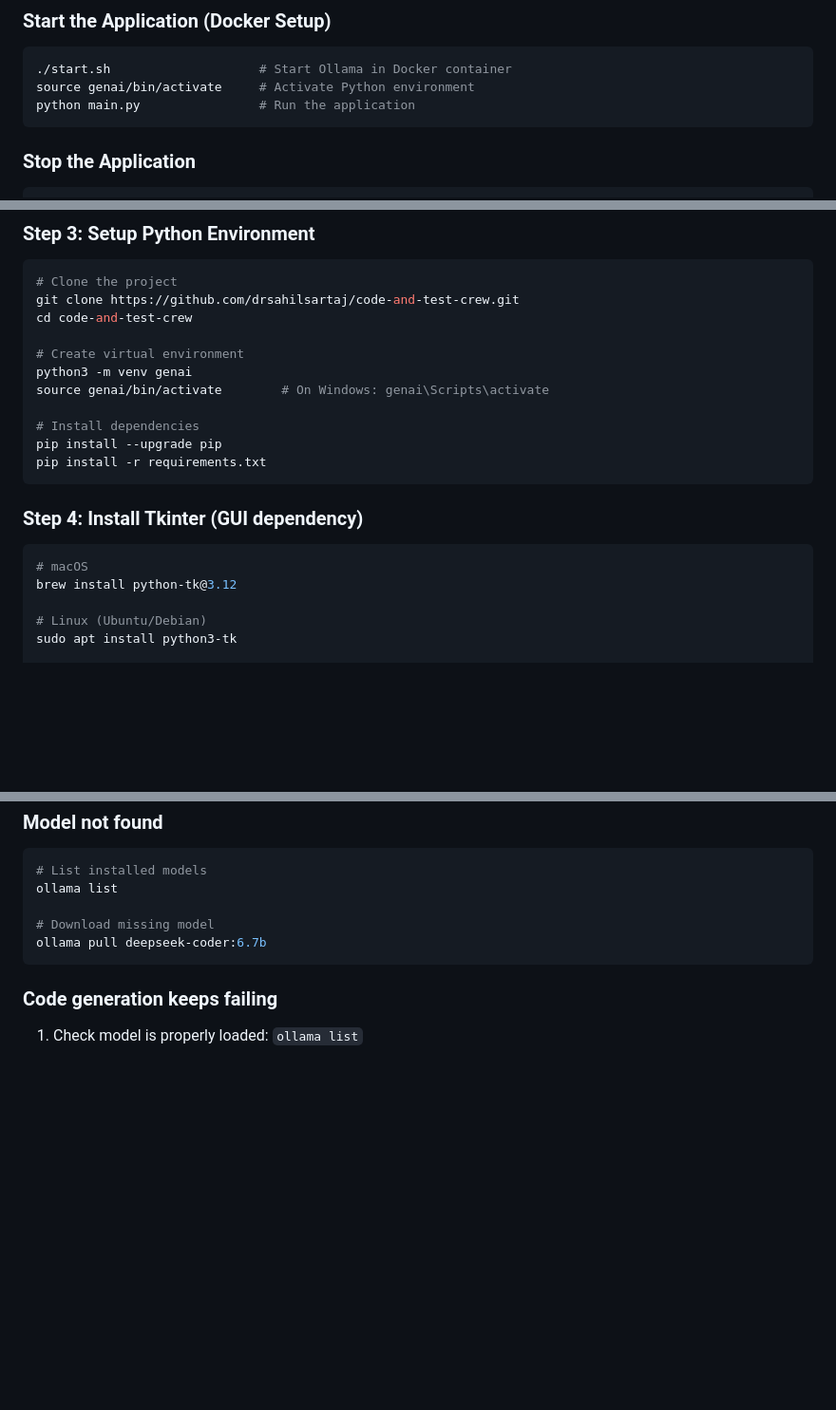
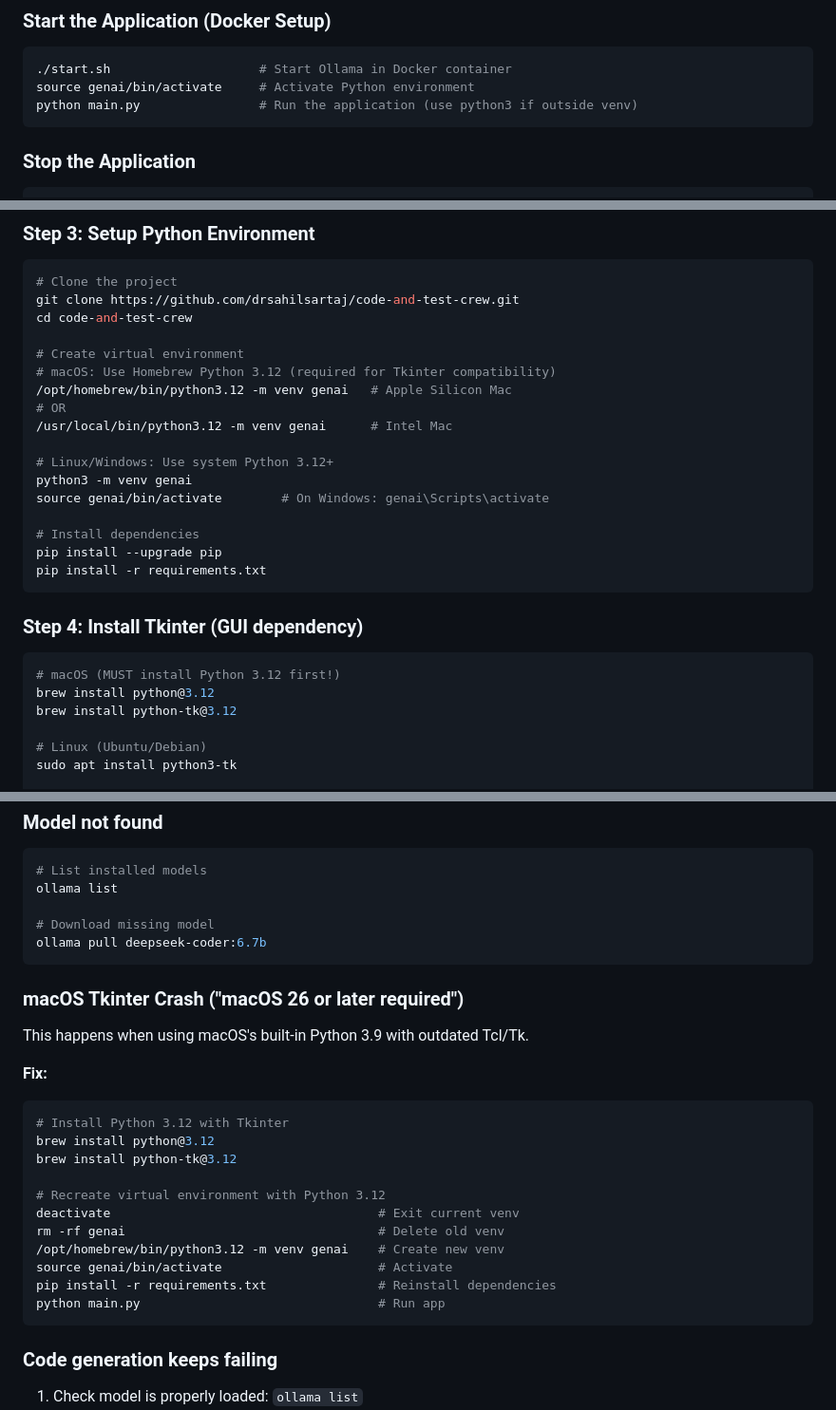
Before and after one commit to drsahilsartaj/code-and-test-crew, a Markdown page: README.md, 3 parts joined by grey strips. Shown: that part at 95% size. Rendered like a GitHub page; blank space fills up the shorter version.

Commit message:
Clarify Python usage and Tkinter installation in README
Updated README to clarify Python version requirements and usage instructions for macOS and virtual environments.

````diff
--- a/README.md
+++ b/README.md
@@ -40,7 +40,7 @@ Commands you'll use daily. **Copy-paste ready!**
 ```bash
 ./start.sh                    # Start Ollama in Docker container
 source genai/bin/activate     # Activate Python environment
-python main.py                # Run the application
+python main.py                # Run the application (use python3 if outside venv)
 ```
 
 ### Stop the Application
@@ -132,6 +132,12 @@ git clone https://github.com/drsahilsartaj/code-and-test-crew.git
 cd code-and-test-crew
 
 # Create virtual environment
+# macOS: Use Homebrew Python 3.12 (required for Tkinter compatibility)
+/opt/homebrew/bin/python3.12 -m venv genai   # Apple Silicon Mac
+# OR
+/usr/local/bin/python3.12 -m venv genai      # Intel Mac
+
+# Linux/Windows: Use system Python 3.12+
 python3 -m venv genai
 source genai/bin/activate        # On Windows: genai\Scripts\activate
 
@@ -142,7 +148,8 @@ pip install -r requirements.txt
 
 ### Step 4: Install Tkinter (GUI dependency)
 ```bash
-# macOS
+# macOS (MUST install Python 3.12 first!)
+brew install python@3.12
 brew install python-tk@3.12
 
 # Linux (Ubuntu/Debian)
@@ -718,6 +725,24 @@ ollama list
 ollama pull deepseek-coder:6.7b
 ```
 
+### macOS Tkinter Crash ("macOS 26 or later required")
+This happens when using macOS's built-in Python 3.9 with outdated Tcl/Tk.
+
+**Fix:**
+```bash
+# Install Python 3.12 with Tkinter
+brew install python@3.12
+brew install python-tk@3.12
+
+# Recreate virtual environment with Python 3.12
+deactivate                                    # Exit current venv
+rm -rf genai                                  # Delete old venv
+/opt/homebrew/bin/python3.12 -m venv genai    # Create new venv
+source genai/bin/activate                     # Activate
+pip install -r requirements.txt               # Reinstall dependencies
+python main.py                                # Run app
+```
+
 ### Code generation keeps failing
 1. Check model is properly loaded: `ollama list`
 2. Try simpler prompt first
````
Also changed, not shown: other parts of README.md (+1 -1 lines).
